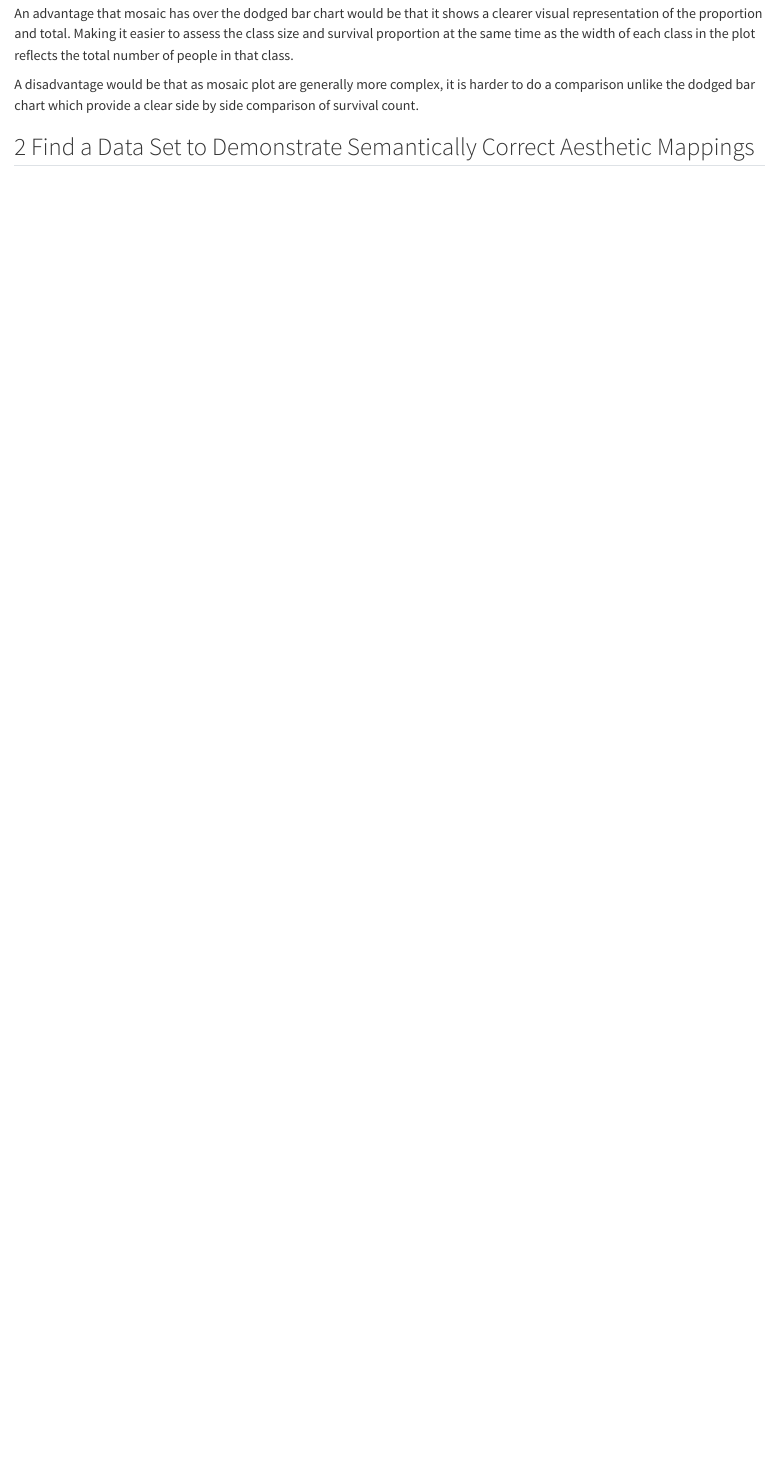
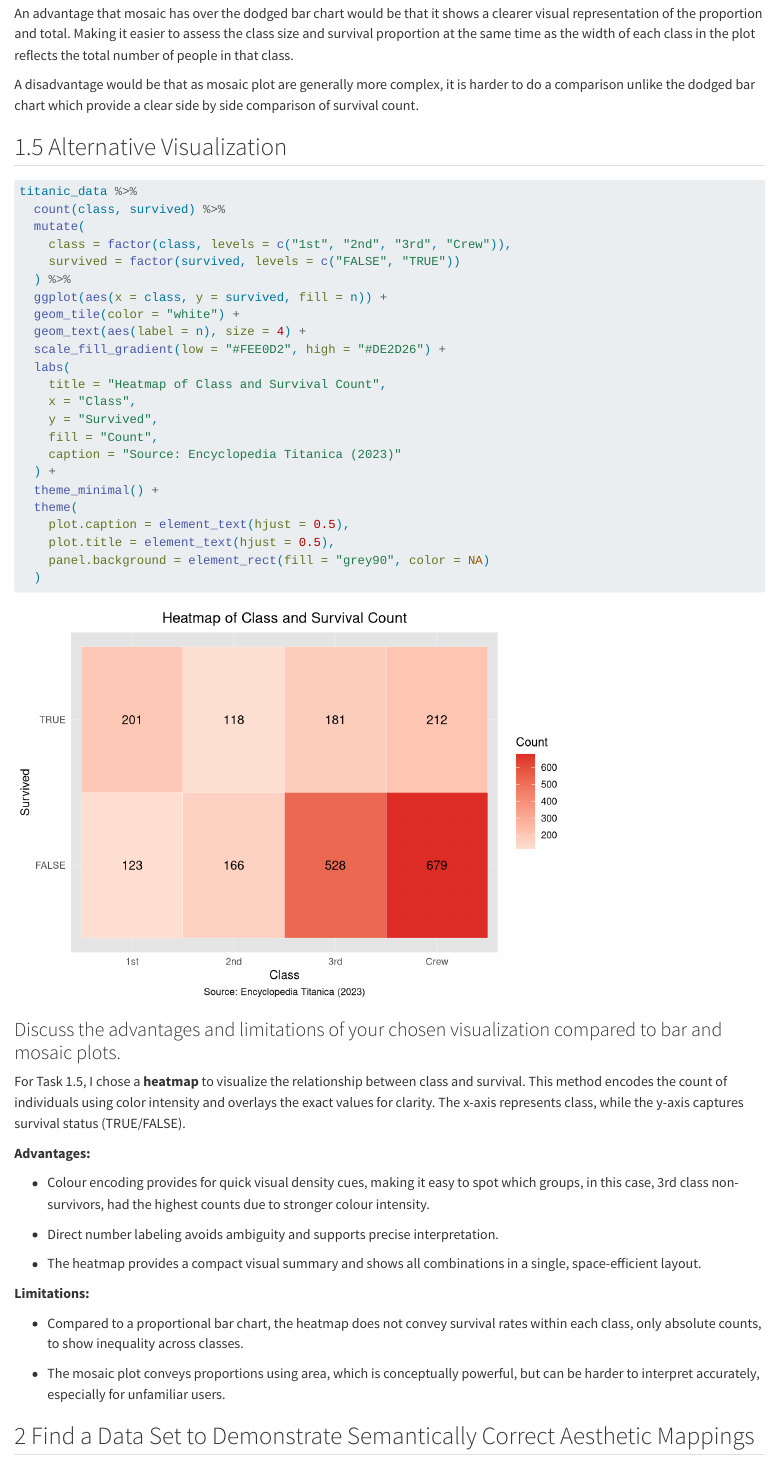
Before and after one commit to drjoelkoh/InfoVis_Lab4, a Quarto document (Week4_Lab.qmd): the page in a window 1100 px wide, from 3230 px down. Rendered offline with R 4.5, knitr and Pandoc in place of Quarto, with nearby package versions; some code elsewhere in the file could not run offline.

Commit message:
added task 1.5

````diff
--- a/Week4_Lab.qmd
+++ b/Week4_Lab.qmd
@@ -83,6 +82,53 @@ An advantage that mosaic has over the dodged bar chart would be that it shows a
 
 A disadvantage would be that as mosaic plot are generally more complex, it is harder to do a comparison unlike the dodged bar chart which provide a clear side by side comparison of survival count.
 
+## 1.5 Alternative Visualization
+
+```{r}
+#| label: heatmap-class-survival
+#| message: false
+titanic_data %>%
+  count(class, survived) %>%
+  mutate(
+    class = factor(class, levels = c("1st", "2nd", "3rd", "Crew")),
+    survived = factor(survived, levels = c("FALSE", "TRUE"))
+  ) %>%
+  ggplot(aes(x = class, y = survived, fill = n)) +
+  geom_tile(color = "white") +
+  geom_text(aes(label = n), size = 4) +
+  scale_fill_gradient(low = "#FEE0D2", high = "#DE2D26") +
+  labs(
+    title = "Heatmap of Class and Survival Count",
+    x = "Class",
+    y = "Survived",
+    fill = "Count",
+    caption = "Source: Encyclopedia Titanica (2023)"
+  ) +
+  theme_minimal() +
+  theme(
+    plot.caption = element_text(hjust = 0.5),
+    plot.title = element_text(hjust = 0.5),
+    panel.background = element_rect(fill = "grey90", color = NA)
+  )
+```
+
+### Discuss the advantages and limitations of your chosen visualization compared to bar and mosaic plots.
+
+For Task 1.5, I chose a **heatmap** to visualize the relationship between class and survival. This method encodes the count of individuals using color intensity and overlays the exact values for clarity. The x-axis represents class, while the y-axis captures survival status (TRUE/FALSE).
+
+**Advantages:**
+
+-   Colour encoding provides for quick visual density cues, making it easy to spot which groups, in this case, 3rd class non-survivors, had the highest counts due to stronger colour intensity.
+
+-   Direct number labeling avoids ambiguity and supports precise interpretation.
+
+-   The heatmap provides a compact visual summary and shows all combinations in a single, space-efficient layout.
+
+**Limitations:**
+
+-   Compared to a proportional bar chart, the heatmap does not convey survival rates within each class, only absolute counts, to show inequality across classes.
+
+-   The mosaic plot conveys proportions using area, which is conceptually powerful, but can be harder to interpret accurately, especially for unfamiliar users.
 
 ## 2 Find a Data Set to Demonstrate Semantically Correct Aesthetic Mappings
 
````
Also changed, not shown: Week4_Lab.qmd (1 more changed lines).
